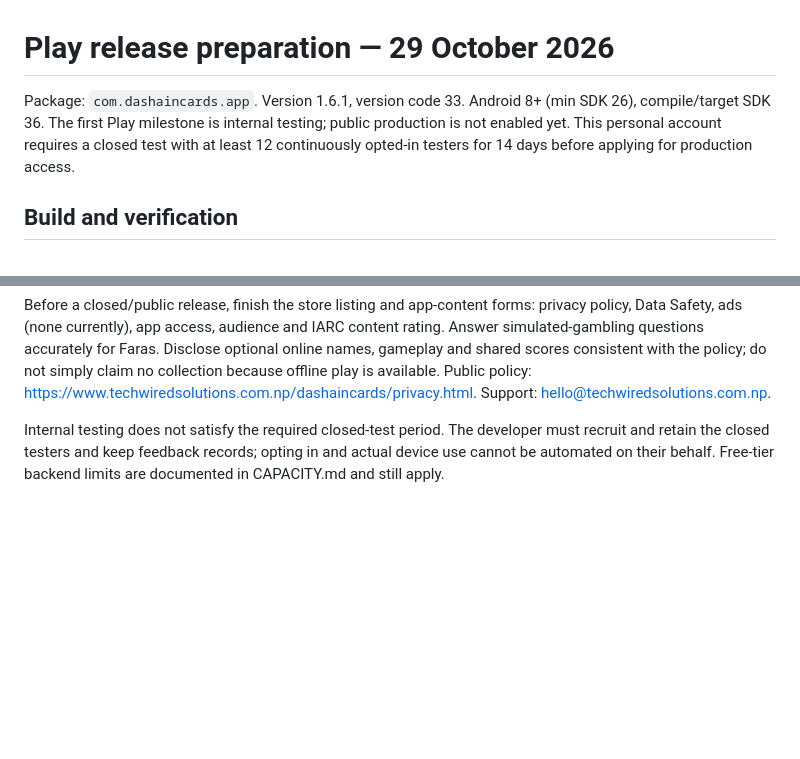
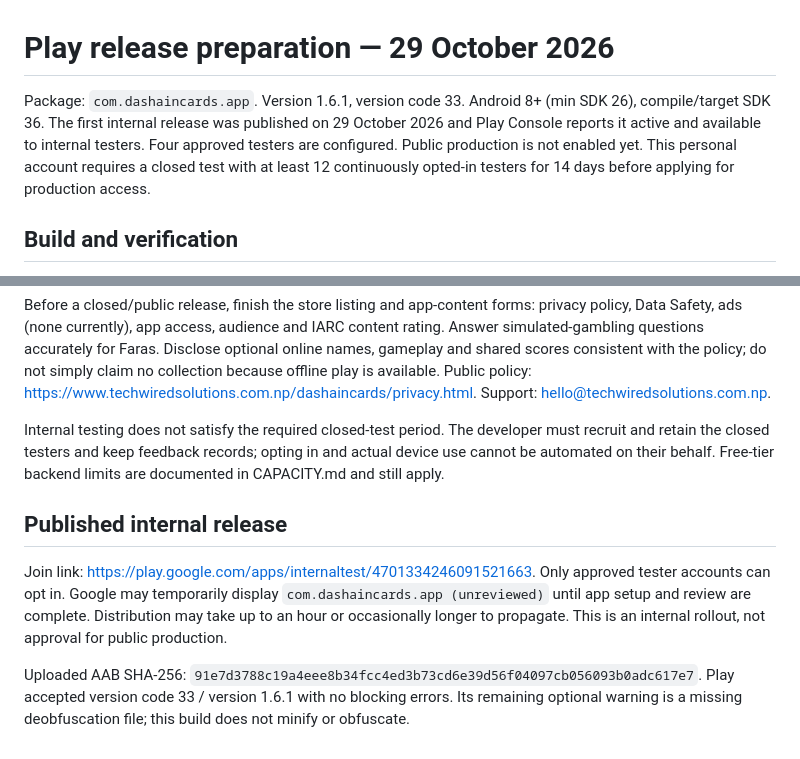
Before and after one commit to sudip-parajuli/dashain-cards, a Markdown page: docs/PLAY_RELEASE.md, 2 parts joined by grey strips. Rendered like a GitHub page; blank space fills up the shorter version.

Commit message:
Record active Play internal testing release

```diff
--- a/docs/PLAY_RELEASE.md
+++ b/docs/PLAY_RELEASE.md
@@ -1,6 +1,6 @@
 # Play release preparation — 29 October 2026
 
-Package: `com.dashaincards.app`. Version 1.6.1, version code 33. Android 8+ (min SDK 26), compile/target SDK 36. The first Play milestone is internal testing; public production is not enabled yet. This personal account requires a closed test with at least 12 continuously opted-in testers for 14 days before applying for production access.
+Package: `com.dashaincards.app`. Version 1.6.1, version code 33. Android 8+ (min SDK 26), compile/target SDK 36. The first internal release was published on 29 October 2026 and Play Console reports it active and available to internal testers. Four approved testers are configured. Public production is not enabled yet. This personal account requires a closed test with at least 12 continuously opted-in testers for 14 days before applying for production access.
 
 ## Build and verification
 
@@ -27,3 +27,9 @@ The owner authorized Play App Signing terms, policy/export declarations and conf
 Before a closed/public release, finish the store listing and app-content forms: privacy policy, Data Safety, ads (none currently), app access, audience and IARC content rating. Answer simulated-gambling questions accurately for Faras. Disclose optional online names, gameplay and shared scores consistent with the policy; do not simply claim no collection because offline play is available. Public policy: https://www.techwiredsolutions.com.np/dashaincards/privacy.html. Support: hello@techwiredsolutions.com.np.
 
 Internal testing does not satisfy the required closed-test period. The developer must recruit and retain the closed testers and keep feedback records; opting in and actual device use cannot be automated on their behalf. Free-tier backend limits are documented in CAPACITY.md and still apply.
+
+## Published internal release
+
+Join link: https://play.google.com/apps/internaltest/4701334246091521663. Only approved tester accounts can opt in. Google may temporarily display `com.dashaincards.app (unreviewed)` until app setup and review are complete. Distribution may take up to an hour or occasionally longer to propagate. This is an internal rollout, not approval for public production.
+
+Uploaded AAB SHA-256: `91e7d3788c19a4eee8b34fcc4ed3b73cd6e39d56f04097cb056093b0adc617e7`. Play accepted version code 33 / version 1.6.1 with no blocking errors. Its remaining optional warning is a missing deobfuscation file; this build does not minify or obfuscate.
```
